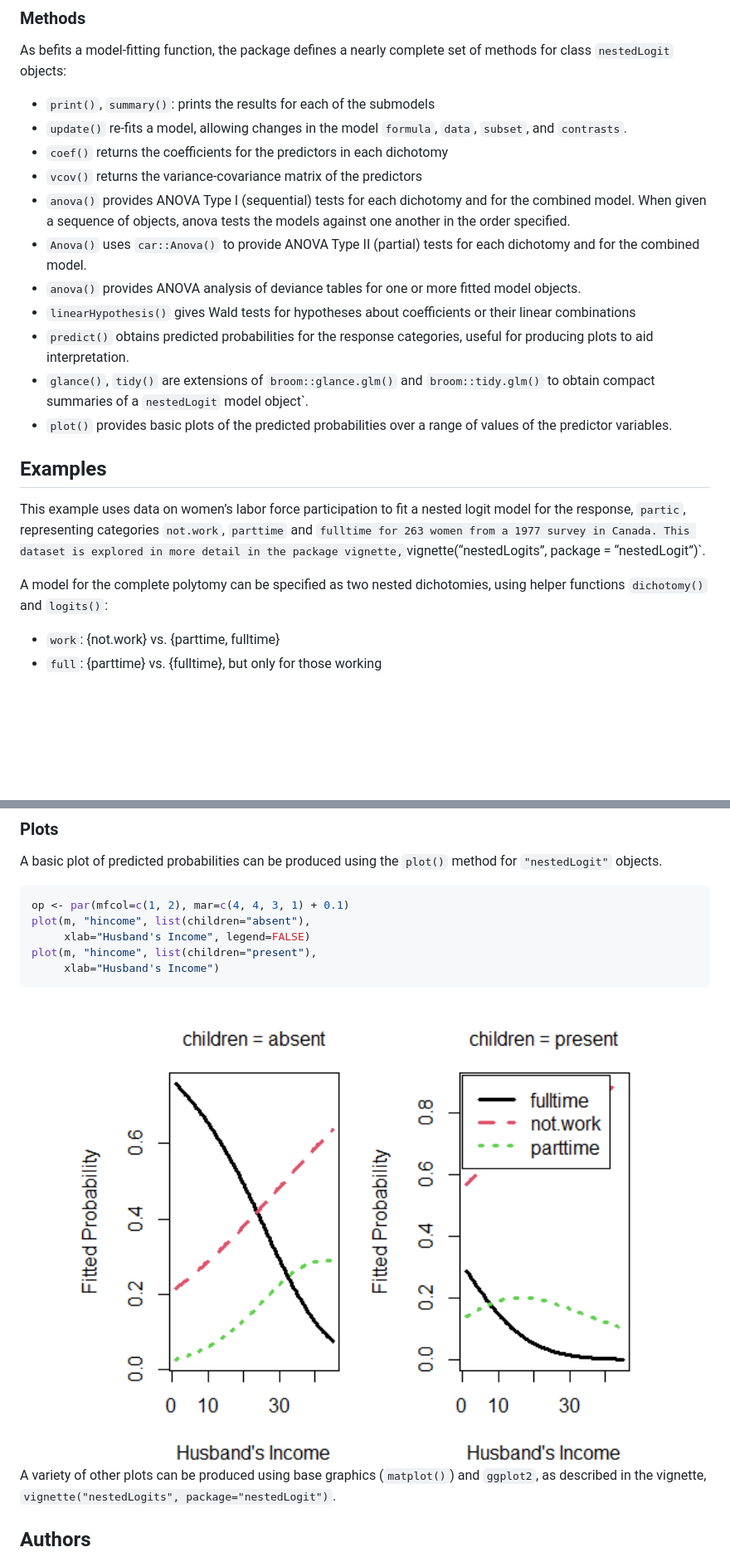
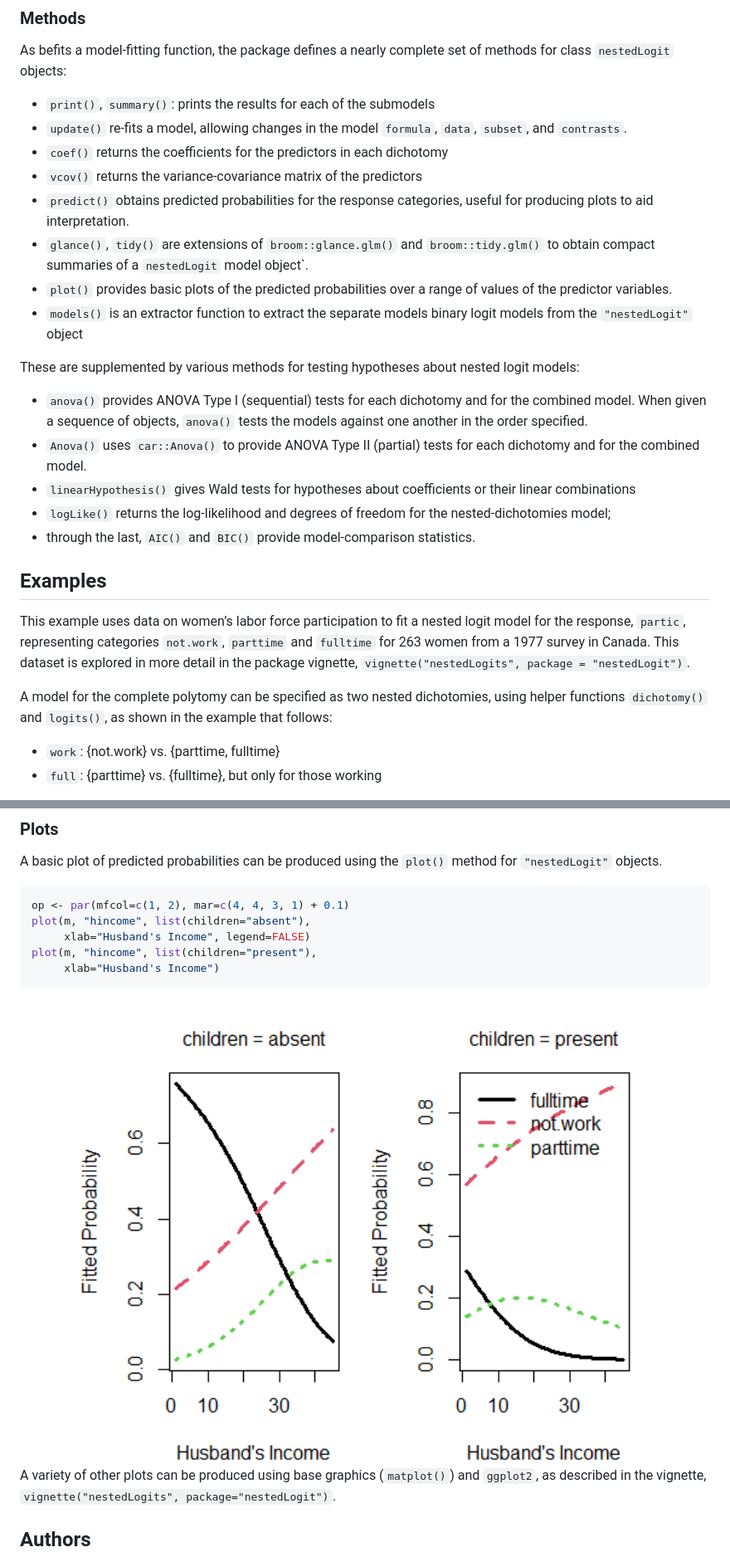
Before and after one commit to friendly/nestedLogit, a Markdown page: README.md, 2 parts joined by grey strips. Shown: that part at 83% size. GitHub-like rendering; pictures changed too: man/figures/README-wlf-plot-1.png; blank space fills up the shorter version.

```diff
--- a/README.md
+++ b/README.md
@@ -70,15 +70,6 @@ complete set of methods for class `nestedLogit` objects:
   `data`, `subset`, and `contrasts`.
 - `coef()` returns the coefficients for the predictors in each dichotomy
 - `vcov()` returns the variance-covariance matrix of the predictors
-- `anova()` provides ANOVA Type I (sequential) tests for each dichotomy
-  and for the combined model. When given a sequence of objects, anova
-  tests the models against one another in the order specified.
-- `Anova()` uses `car::Anova()` to provide ANOVA Type II (partial) tests
-  for each dichotomy and for the combined model.
-- `anova()` provides ANOVA analysis of deviance tables for one or more
-  fitted model objects.
-- `linearHypothesis()` gives Wald tests for hypotheses about
-  coefficients or their linear combinations
 - `predict()` obtains predicted probabilities for the response
   categories, useful for producing plots to aid interpretation.
 - `glance()`, `tidy()` are extensions of `broom::glance.glm()` and
@@ -86,28 +77,35 @@ complete set of methods for class `nestedLogit` objects:
   model object\`.
 - `plot()` provides basic plots of the predicted probabilities over a
   range of values of the predictor variables.
+- `models()` is an extractor function to extract the separate models
+  binary logit models from the `"nestedLogit"` object
 
-<!-- As befits a model-fitting function, the package defines a nearly complete set of methods for class `nested` objects: -->
-<!-- * `print()`, `summary()` -->
-<!-- * `update()` re-fits a model, allowing changes in the model `formula`, `data`, `subset`, and `contrasts`. -->
-<!-- * `coef()` returns the coefficients for the predictors in each dichotomy -->
-<!-- * `vcov()` returns the variance-covariance matrix of the predictors -->
-<!-- * `anova()` provides ANOVA Type I (sequential) tests for each dichotomy and for the combined model. When given a sequence of objects, `anova()` tests the models against one another in the order specified. -->
-<!-- * `Anova()` uses `car::Anova()` to provide ANOVA Type II (partial) tests for each dichotomy and for the combined model. -->
-<!-- * `predict()` obtains predicted probabilities for the response categories, useful for producing plots to aid interpretation. -->
-<!-- * `glance()`, `tidy()` are extensions of `broom::glance.glm()` and `broom::tidy.glm()` to obtain compact summaries of a `nested` model object`. -->
-<!-- * `plot()` provides basic plots of the predicted probabilities over a range of values of the predictor variables. -->
+These are supplemented by various methods for testing hypotheses about
+nested logit models:
+
+- `anova()` provides ANOVA Type I (sequential) tests for each dichotomy
+  and for the combined model. When given a sequence of objects,
+  `anova()` tests the models against one another in the order specified.
+- `Anova()` uses `car::Anova()` to provide ANOVA Type II (partial) tests
+  for each dichotomy and for the combined model.
+- `linearHypothesis()` gives Wald tests for hypotheses about
+  coefficients or their linear combinations
+- `logLike()` returns the log-likelihood and degrees of freedom for the
+  nested-dichotomies model;
+- through the last, `AIC()` and `BIC()` provide model-comparison
+  statistics.
 
 ## Examples
 
 This example uses data on women’s labor force participation to fit a
 nested logit model for the response, `partic`, representing categories
-`not.work`, `parttime` and
-`fulltime for 263 women from a 1977 survey in Canada. This dataset is explored in more detail in the package vignette,`vignette(“nestedLogits”,
-package = “nestedLogit”)\`.
+`not.work`, `parttime` and `fulltime` for 263 women from a 1977 survey
+in Canada. This dataset is explored in more detail in the package
+vignette, `vignette("nestedLogits", package = "nestedLogit")`.
 
 A model for the complete polytomy can be specified as two nested
-dichotomies, using helper functions `dichotomy()` and `logits()`:
+dichotomies, using helper functions `dichotomy()` and `logits()`, as
+shown in the example that follows:
 
 - `work`: {not.work} vs. {parttime, fulltime}
 - `full`: {parttime} vs. {fulltime}, but only for those working
```
Also changed, not shown: other parts of README.md (+9 -7 lines), 1 other file.
